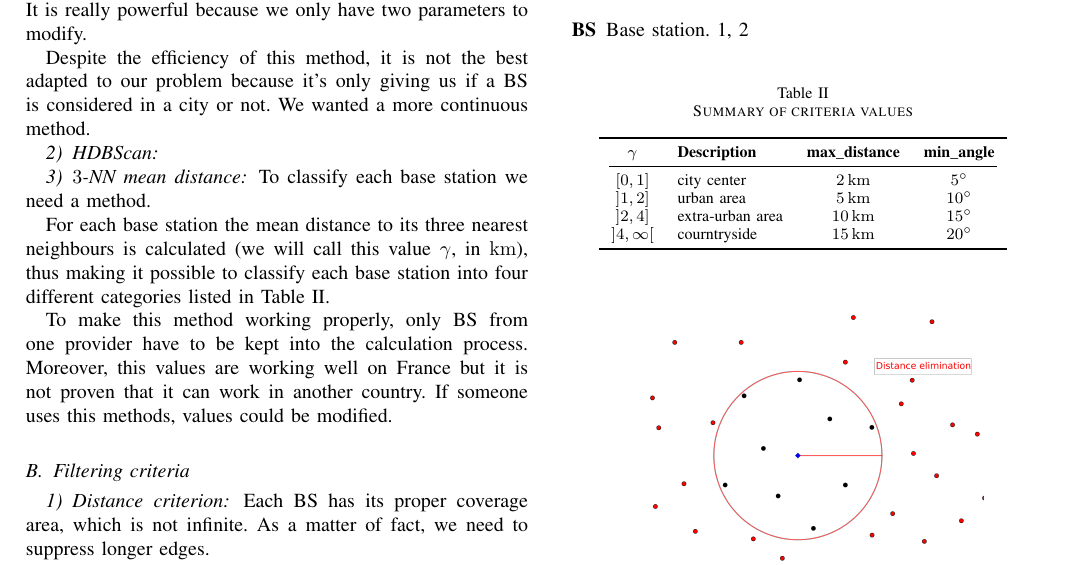
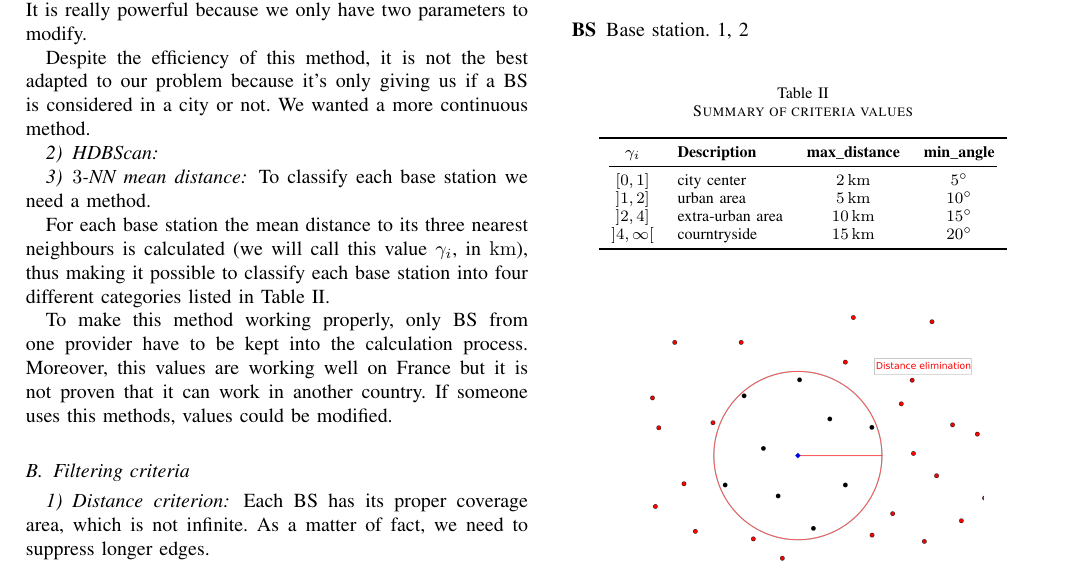
Before and after one commit to pmehaud/article_intership_cvut_24, a LaTeX paper (article.tex): part of page 2 of 3, cut so that both start at the same text. Compiled offline with pdfLaTeX; a missing font is replaced by an installed copy or a similar font; a LaTeX package or settings file that is missing is left out.

Commit message:
changement d'une variable

```diff
--- a/article.tex
+++ b/article.tex
@@ -162,7 +162,7 @@ We wanted a more continuous method.
 \subsubsection{$3$-NN mean distance}
 To classify each base station we need a method.
 
-For each base station the mean distance to its three nearest neighbours is calculated (we will call this value $\gamma$, in $\unit{km}$), thus making it possible to classify each base station into four different categories listed in Table~\ref{crit_summary}.
+For each base station the mean distance to its three nearest neighbours is calculated (we will call this value $\gamma_i$, in $\unit{km}$), thus making it possible to classify each base station into four different categories listed in Table~\ref{crit_summary}.
 
 To make this method working properly, only \acrshort{bs} from one provider have to be kept into the calculation process.
 Moreover, this values are working well on France but it is not proven that it can work in another country. If someone uses this methods, values could be modified.
@@ -175,7 +175,7 @@ Moreover, this values are working well on France but it is not proven that it ca
     \label{crit_summary}
     \begin{tabular}{clcc}
         \toprule
-        \textbf{$\gamma$} & \textbf{Description} & \textbf{max\_distance} & \textbf{min\_angle} \\
+        \textbf{$\gamma_i$} & \textbf{Description} & \textbf{max\_distance} & \textbf{min\_angle} \\
         \cmidrule(lr){1-4}
         $\left[0, 1\right]$ & city center & $\unit[2]{km}$ & $5^\circ$ \\
         $\left]1, 2\right]$ & urban area & $\unit[5]{km}$ & $10^\circ$ \\
```
